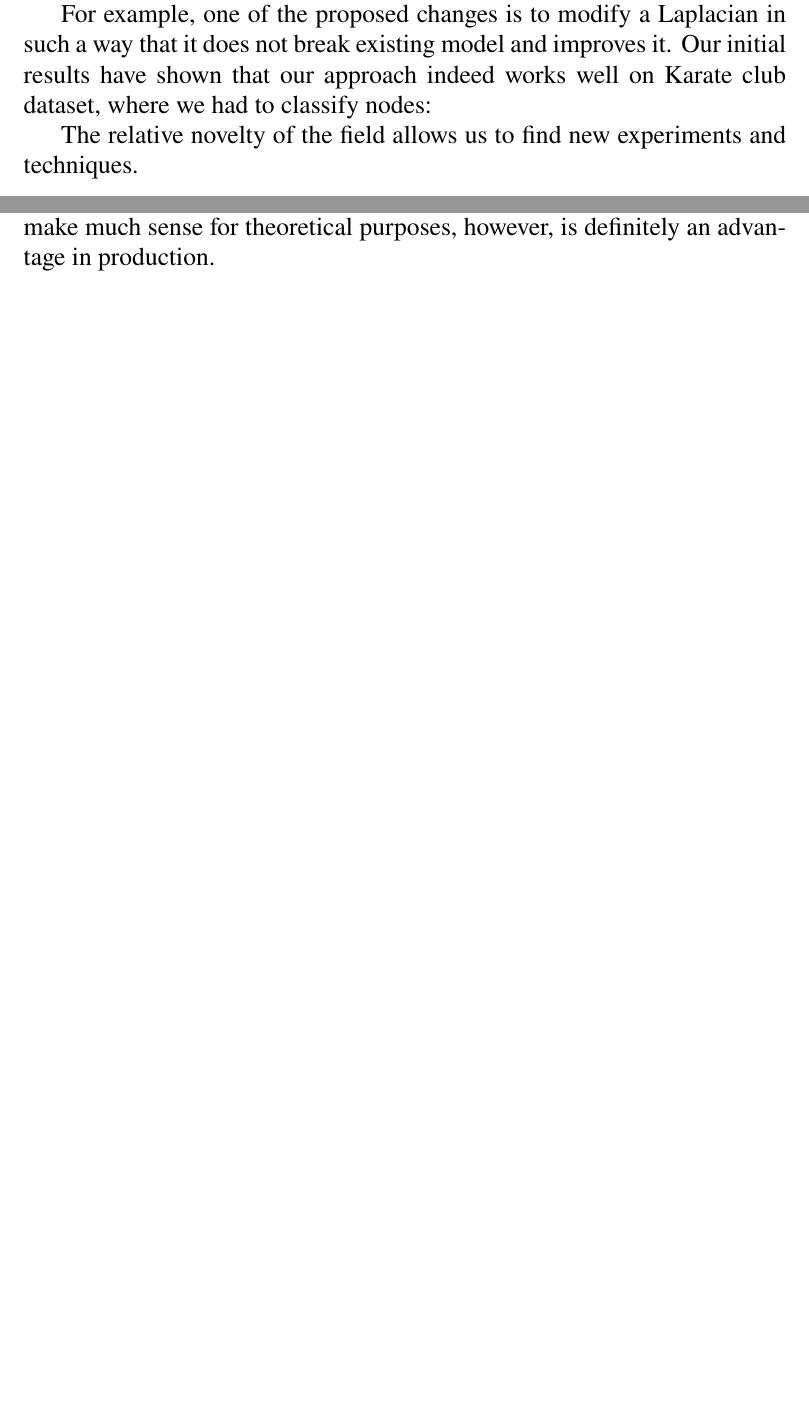
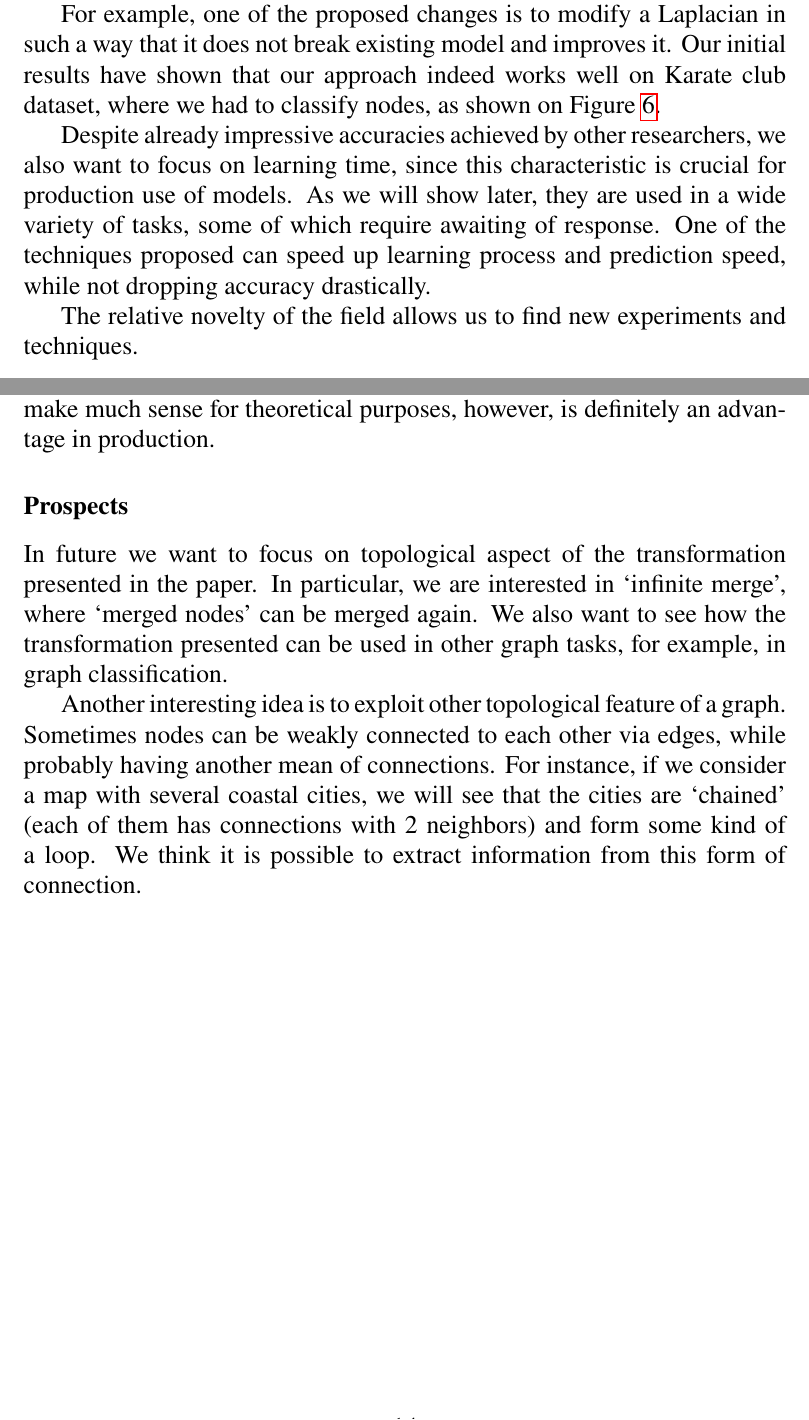
Before and after one commit to NChechulin/GNN-project, a LaTeX paper (paper/main.tex, which reads paper/experiments_results/3clique.tex, paper/introduction.tex): two parts of pages 9 and 15 of 17, joined at a grey line, cut so that both start at the same text, the shorter picture padded with empty space. Compiled offline with pdfLaTeX.

Commit message:
add prospects

```diff
--- a/paper/experiments_results/3clique.tex
+++ b/paper/experiments_results/3clique.tex
@@ -84,3 +84,14 @@ On average, the accuracy of a default model is 0.725, and the model with 3-cliqu
 
 Therefore, we can claim that the only purpose of merging 3-cliques is reducing the learning time without significant loss of accuracy.
 It doesn't make much sense for theoretical purposes, however, is definitely an advantage in production.
+
+\subsubsection*{Prospects}
+
+In future we want to focus on topological aspect of the transformation presented in the paper.
+In particular, we are interested in `infinite merge', where `merged nodes' can be merged again.
+We also want to see how the transformation presented can be used in other graph tasks, for example, in graph classification.
+
+Another interesting idea is to exploit other topological feature of a graph.
+Sometimes nodes can be weakly connected to each other via edges, while probably having another mean of connections.
+For instance, if we consider a map with several coastal cities, we will see that the cities are `chained' (each of them has connections with 2 neighbors) and form some kind of a loop.
+We think it is possible to extract information from this form of connection.
--- a/paper/introduction.tex
+++ b/paper/introduction.tex
@@ -5,13 +5,19 @@ The field of research (graph neural networks) might be considered relatively new
 Our ultimate goal is to improve the accuracy of node and graph classification.
 
 For example, one of the proposed changes is to modify a Laplacian in such a way that it does not break existing model and improves it.
-Our initial results have shown that our approach indeed works well on Karate club dataset, where we had to classify nodes:
+Our initial results have shown that our approach indeed works well on Karate club dataset, where we had to classify nodes, as shown on Figure~\ref{fig:laplacian_graph}.
 
 \begin{figure}[h]
 	\centering
 	\includegraphics[width=0.6\textwidth]{custom_laplacian_accuracy.jpg}
 	\caption{Default Laplacian (in blue) versus our Laplacian (in red). Y-axis is the accuracy, X-axis is the number of epochs}
+	\label{fig:laplacian_graph}
 \end{figure}
+
+Despite already impressive accuracies achieved by other researchers, we also want to focus on learning time, since this characteristic is crucial for production use of models.
+As we will show later, they are used in a wide variety of tasks, some of which require awaiting of response.
+One of the techniques proposed can speed up learning process and prediction speed, while not dropping accuracy drastically.
+
 
 The relative novelty of the field allows us to find new experiments and techniques.
 
```
Also changed, not shown: paper/main.pdf, paper/experiments_results/3clique.tex (8 more changed lines).
